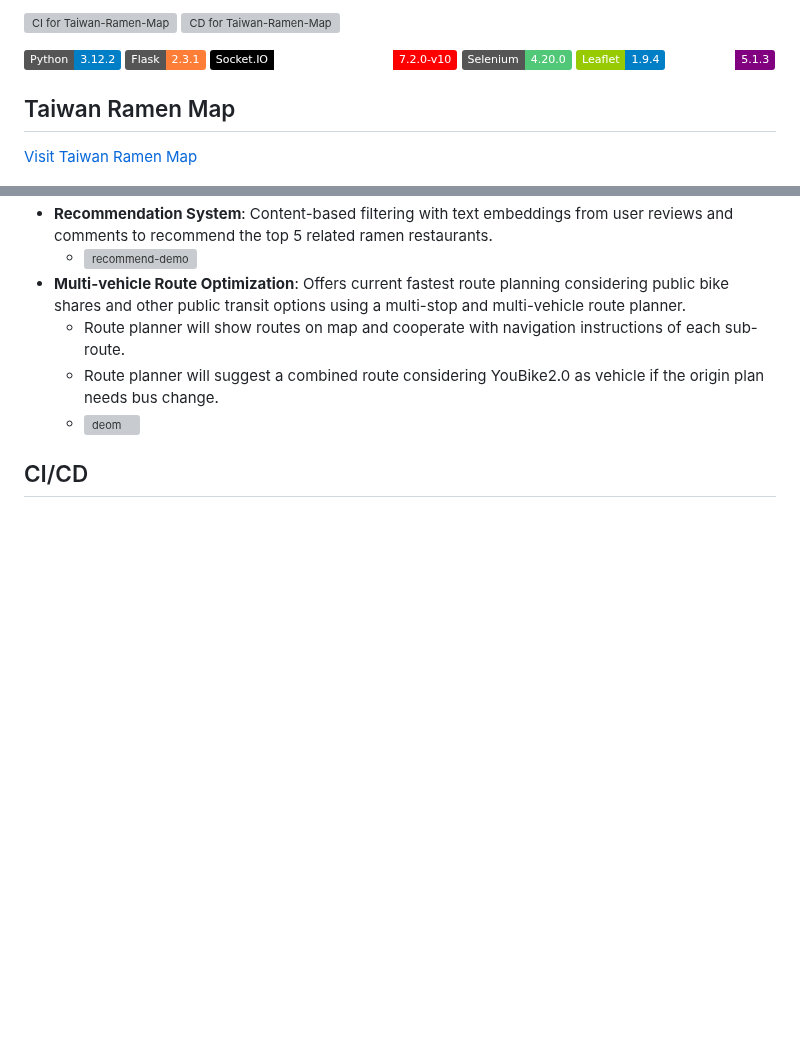
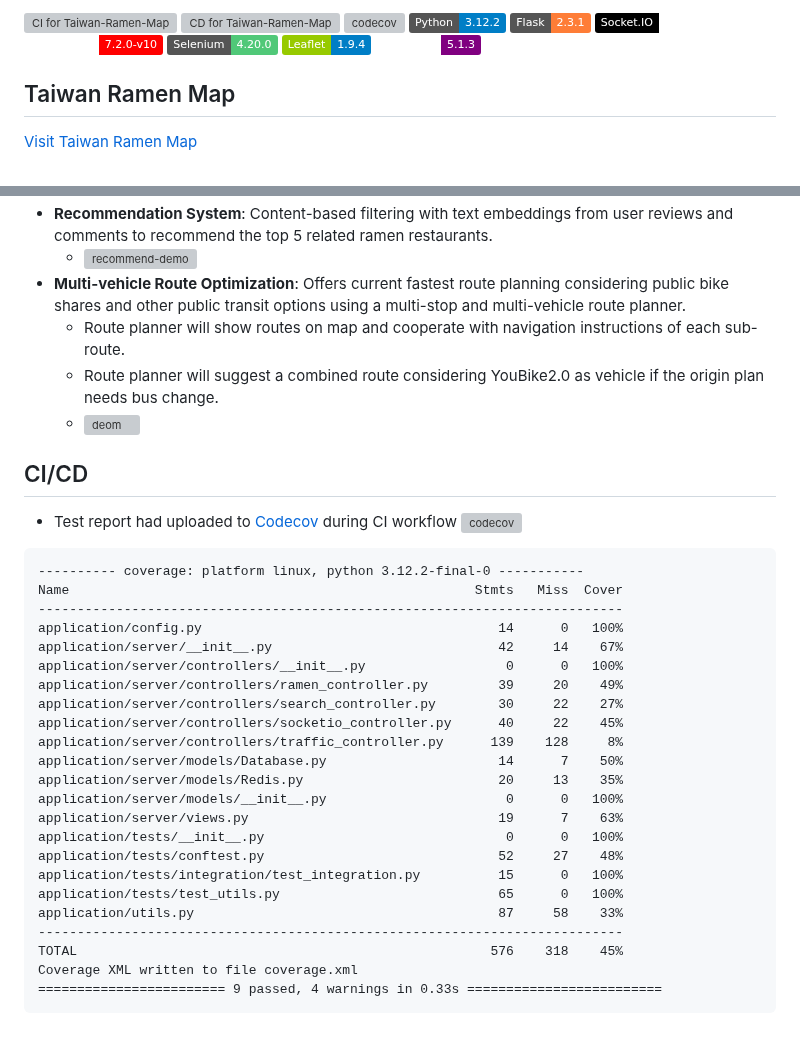
Before and after one commit to CCL-Chun/Taiwan-Ramen-Map, a Markdown page: README.md, 2 parts joined by grey strips. Drawn GitHub-style; badges without logos; blank space fills up the shorter version; grey boxes are pictures that could not be loaded.

Commit message:
docs: Update README

````diff
--- a/README.md
+++ b/README.md
@@ -1,6 +1,9 @@
-[![CI for Taiwan-Ramen-Map](https://github.com/CCL-Chun/Taiwan-Ramen-Map/actions/workflows/CI.yml/badge.svg)](https://github.com/CCL-Chun/Taiwan-Ramen-Map/actions/workflows/CI.yml)
-[![CD for Taiwan-Ramen-Map](https://github.com/CCL-Chun/Taiwan-Ramen-Map/actions/workflows/deploy.yml/badge.svg)](https://github.com/CCL-Chun/Taiwan-Ramen-Map/actions/workflows/deploy.yml)
-
+[![CI for Taiwan-Ramen-Map](https://img.shields.io/github/actions/workflow/status/CCL-Chun/Taiwan-Ramen-Map/CI.yml?style=plastic&label=CI
+)](https://github.com/CCL-Chun/Taiwan-Ramen-Map/actions/workflows/CI.yml)
+[![CD for Taiwan-Ramen-Map](https://img.shields.io/github/actions/workflow/status/CCL-Chun/Taiwan-Ramen-Map/deploy.yml?style=plastic&label=CD
+)](https://github.com/CCL-Chun/Taiwan-Ramen-Map/actions/workflows/deploy.yml)
+[![codecov](https://img.shields.io/codecov/c/github/CCL-Chun/Taiwan-Ramen-Map?token=WF853T4QT2&style=plastic&logo=codecov&color=red
+)](https://codecov.io/github/CCL-Chun/Taiwan-Ramen-Map)
 ![Static Badge](https://img.shields.io/badge/Python-3.12.2-blue?style=plastic&logo=python)
 ![Static Badge](https://img.shields.io/badge/Flask-2.3.1-orange?style=plastic&logo=flask)
 ![Static Badge](https://img.shields.io/badge/Socket.IO-4.7.4-white?style=plastic&logo=socket.io&labelColor=black)
@@ -105,3 +108,32 @@ Status Codes  [code:count]                      200:4800
   - ![deom](https://github.com/CCL-Chun/Taiwan-Ramen-Map/blob/4c2fc8a4250271334e2650294aed02075e2fe4d1/route-plan-demo.gif)
 
 ## CI/CD
+
+
+* Test report had uploaded to [Codecov](https://codecov.io/github/CCL-Chun/Taiwan-Ramen-Map) during CI workflow [![codecov](https://img.shields.io/codecov/c/github/CCL-Chun/Taiwan-Ramen-Map?token=WF853T4QT2&style=plastic&logo=codecov&color=red
+)](https://codecov.io/github/CCL-Chun/Taiwan-Ramen-Map)
+```
+---------- coverage: platform linux, python 3.12.2-final-0 -----------
+Name                                                    Stmts   Miss  Cover
+---------------------------------------------------------------------------
+application/config.py                                      14      0   100%
+application/server/__init__.py                             42     14    67%
+application/server/controllers/__init__.py                  0      0   100%
+application/server/controllers/ramen_controller.py         39     20    49%
+application/server/controllers/search_controller.py        30     22    27%
+application/server/controllers/socketio_controller.py      40     22    45%
+application/server/controllers/traffic_controller.py      139    128     8%
+application/server/models/Database.py                      14      7    50%
+application/server/models/Redis.py                         20     13    35%
+application/server/models/__init__.py                       0      0   100%
+application/server/views.py                                19      7    63%
+application/tests/__init__.py                               0      0   100%
+application/tests/conftest.py                              52     27    48%
+application/tests/integration/test_integration.py          15      0   100%
+application/tests/test_utils.py                            65      0   100%
+application/utils.py                                       87     58    33%
+---------------------------------------------------------------------------
+TOTAL                                                     576    318    45%
+Coverage XML written to file coverage.xml
+======================== 9 passed, 4 warnings in 0.33s =========================
+```
````
